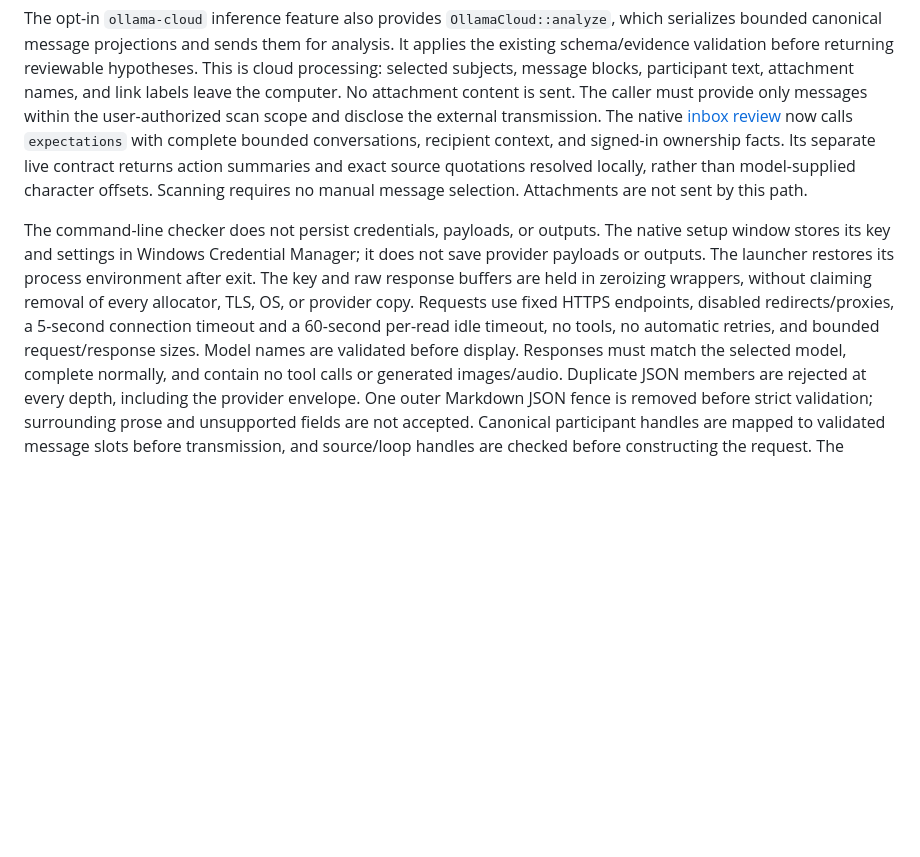
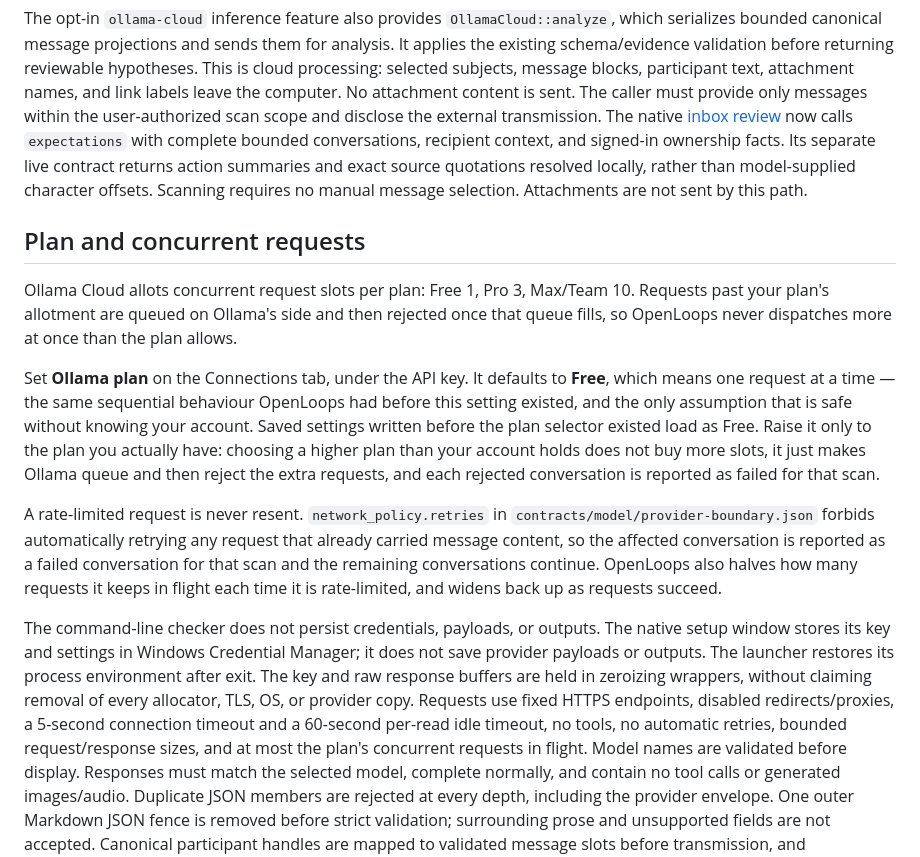
Before and after one commit to urnlahzer/OpenLoops, a Markdown page: docs/ollama-cloud.md, the part around the change. GitHub-like rendering; blank space fills up the shorter version.

```diff
--- a/docs/ollama-cloud.md
+++ b/docs/ollama-cloud.md
@@ -36,6 +36,29 @@ live contract returns action summaries and exact source quotations resolved
 locally, rather than model-supplied character offsets. Scanning requires no
 manual message selection. Attachments are not sent by this path.
 
+## Plan and concurrent requests
+
+Ollama Cloud allots concurrent request slots per plan: Free 1, Pro 3, Max/Team
+10. Requests past your plan's allotment are queued on Ollama's side and then
+rejected once that queue fills, so OpenLoops never dispatches more at once
+than the plan allows.
+
+Set **Ollama plan** on the Connections tab, under the API key. It defaults to
+**Free**, which means one request at a time — the same sequential behaviour
+OpenLoops had before this setting existed, and the only assumption that is
+safe without knowing your account. Saved settings written before the plan
+selector existed load as Free. Raise it only to the plan you actually have:
+choosing a higher plan than your account holds does not buy more slots, it
+just makes Ollama queue and then reject the extra requests, and each rejected
+conversation is reported as failed for that scan.
+
+A rate-limited request is never resent. `network_policy.retries` in
+`contracts/model/provider-boundary.json` forbids automatically retrying any
+request that already carried message content, so the affected conversation is
+reported as a failed conversation for that scan and the remaining
+conversations continue. OpenLoops also halves how many requests it keeps in
+flight each time it is rate-limited, and widens back up as requests succeed.
+
 The command-line checker does not persist credentials, payloads, or outputs. The
 native setup window stores its key and settings in Windows Credential Manager;
 it does not save provider payloads or outputs. The launcher restores
@@ -43,7 +66,8 @@ its process environment after exit. The key and raw response buffers are held
 in zeroizing wrappers, without claiming removal of every allocator, TLS, OS, or
 provider copy. Requests use fixed HTTPS endpoints, disabled redirects/proxies,
 a 5-second connection timeout and a 60-second per-read idle timeout, no tools,
-no automatic retries, and bounded request/response sizes. Model names are
+no automatic retries, bounded request/response sizes, and at most the plan's
+concurrent requests in flight. Model names are
 validated before display.
 Responses must match the selected model, complete normally, and contain no tool
 calls or generated images/audio. Duplicate JSON members are rejected at every
```
Also changed, not shown: docs/inbox-review.md (+10 -4 lines), docs/openrouter.md (+46 -3 lines).
